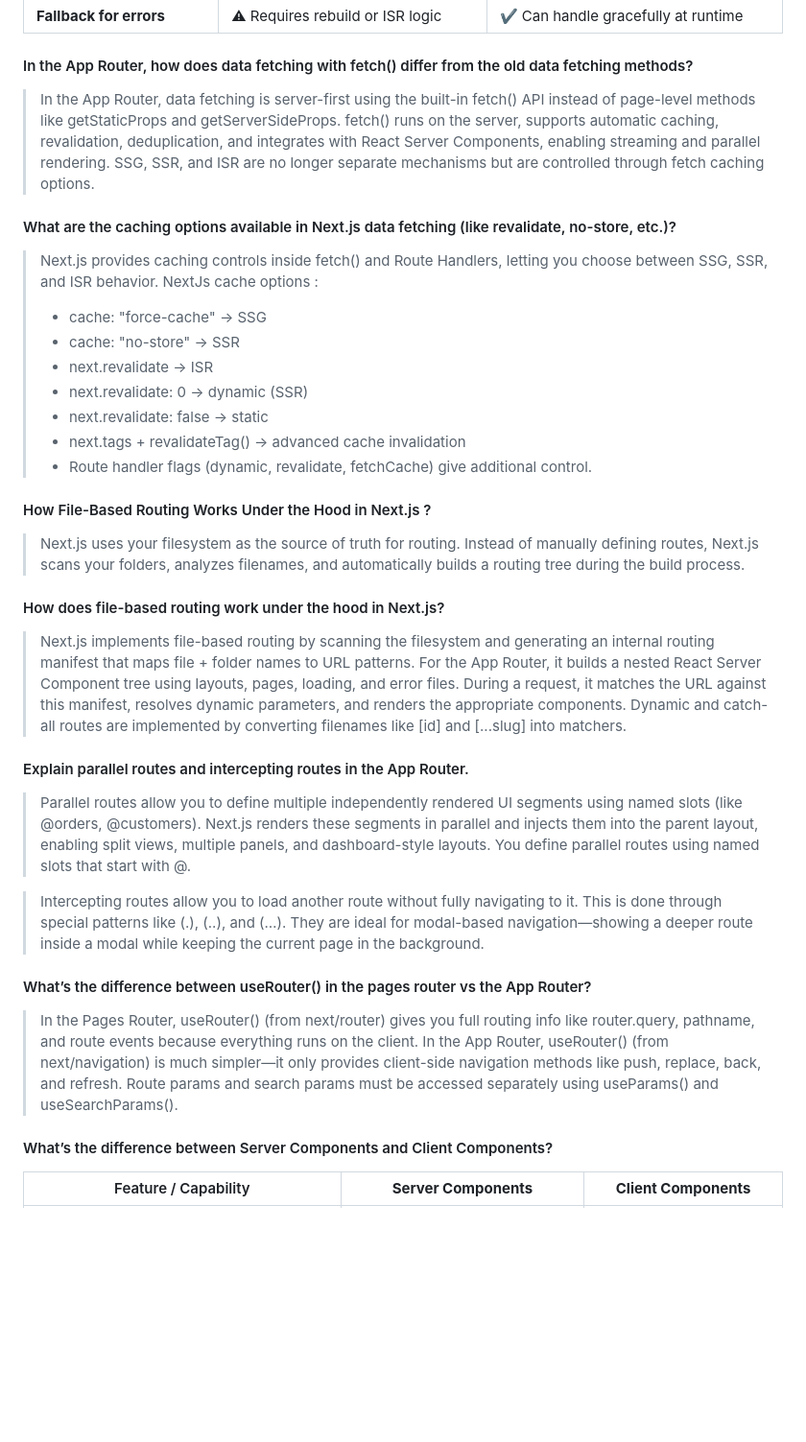
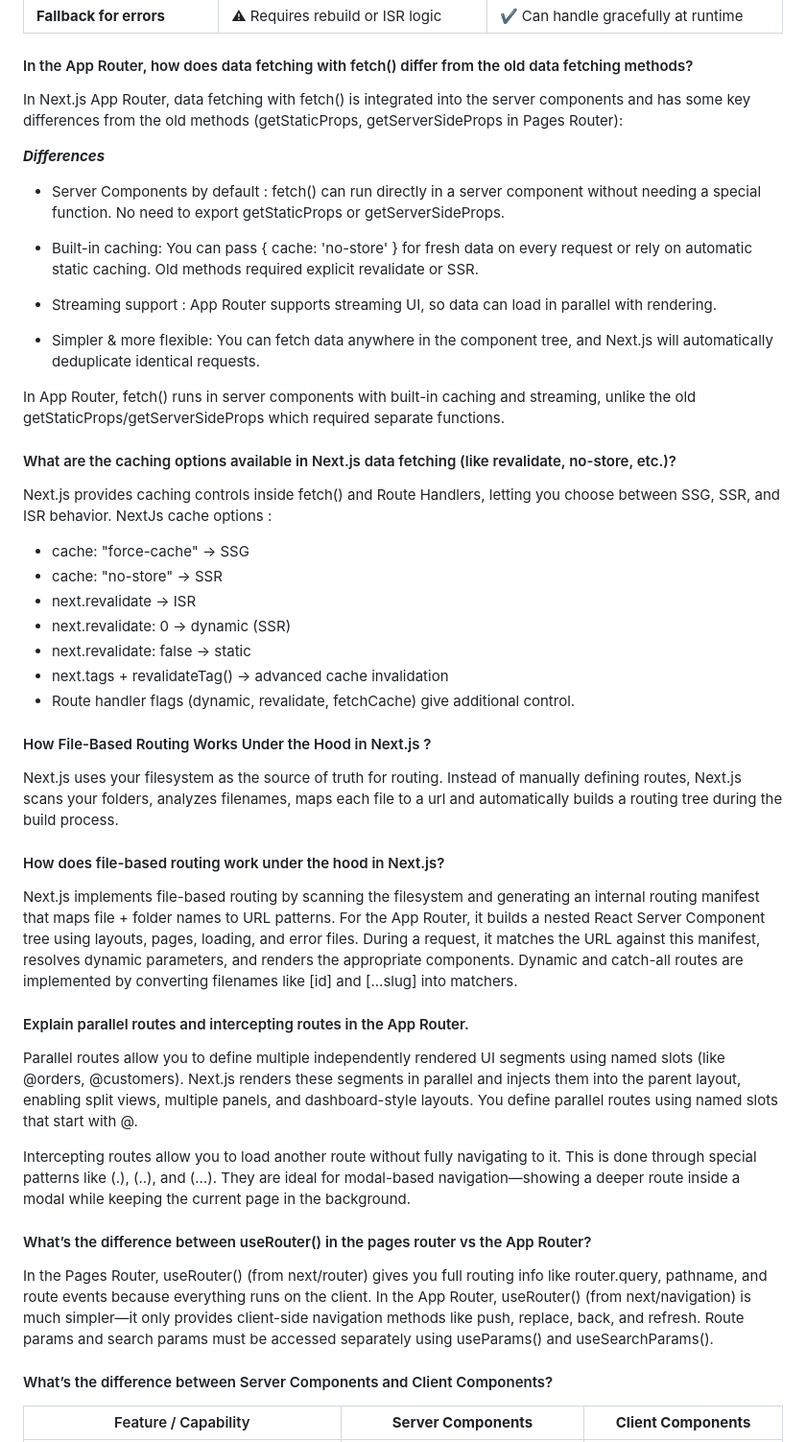
Before and after one commit to Vishesh-21/Full-Stack-Developer-Interview-Prep, a Markdown page: nextjs/readme.md, the part around one of its changes. Shown at 96% size. Drawn GitHub-style; blank space fills up the shorter version.

```diff
--- a/nextjs/readme.md
+++ b/nextjs/readme.md
@@ -112,38 +112,50 @@
 
 #### In the App Router, how does data fetching with fetch() differ from the old data fetching methods?
 
-> In the App Router, data fetching is server-first using the built-in fetch() API instead of page-level methods like getStaticProps and getServerSideProps. fetch() runs on the server, supports automatic caching, revalidation, deduplication, and integrates with React Server Components, enabling streaming and parallel rendering. SSG, SSR, and ISR are no longer separate mechanisms but are controlled through fetch caching options.
+In Next.js App Router, data fetching with fetch() is integrated into the server components and has some key differences from the old methods (getStaticProps, getServerSideProps in Pages Router):
+
+**_Differences_**
+
+- Server Components by default : fetch() can run directly in a server component without needing a special function. No need to export getStaticProps or getServerSideProps.
+
+- Built-in caching: You can pass { cache: 'no-store' } for fresh data on every request or rely on automatic static caching. Old methods required explicit revalidate or SSR.
+
+- Streaming support : App Router supports streaming UI, so data can load in parallel with rendering.
+
+- Simpler & more flexible: You can fetch data anywhere in the component tree, and Next.js will automatically deduplicate identical requests.
+
+In App Router, fetch() runs in server components with built-in caching and streaming, unlike the old getStaticProps/getServerSideProps which required separate functions.
 
 #### What are the caching options available in Next.js data fetching (like revalidate, no-store, etc.)?
 
-> Next.js provides caching controls inside fetch() and Route Handlers, letting you choose between SSG, SSR, and ISR behavior.
-> NextJs cache options :
->
-> - cache: "force-cache" → SSG
-> - cache: "no-store" → SSR
-> - next.revalidate → ISR
-> - next.revalidate: 0 → dynamic (SSR)
-> - next.revalidate: false → static
-> - next.tags + revalidateTag() → advanced cache invalidation
-> - Route handler flags (dynamic, revalidate, fetchCache) give additional control.
+Next.js provides caching controls inside fetch() and Route Handlers, letting you choose between SSG, SSR, and ISR behavior.
+NextJs cache options :
+
+- cache: "force-cache" → SSG
+- cache: "no-store" → SSR
+- next.revalidate → ISR
+- next.revalidate: 0 → dynamic (SSR)
+- next.revalidate: false → static
+- next.tags + revalidateTag() → advanced cache invalidation
+- Route handler flags (dynamic, revalidate, fetchCache) give additional control.
 
 #### How File-Based Routing Works Under the Hood in Next.js ?
 
-> Next.js uses your filesystem as the source of truth for routing. Instead of manually defining routes, Next.js scans your folders, analyzes filenames, and automatically builds a routing tree during the build process.
+Next.js uses your filesystem as the source of truth for routing. Instead of manually defining routes, Next.js scans your folders, analyzes filenames, maps each file to a url and automatically builds a routing tree during the build process.
 
 #### How does file-based routing work under the hood in Next.js?
 
-> Next.js implements file-based routing by scanning the filesystem and generating an internal routing manifest that maps file + folder names to URL patterns. For the App Router, it builds a nested React Server Component tree using layouts, pages, loading, and error files. During a request, it matches the URL against this manifest, resolves dynamic parameters, and renders the appropriate components. Dynamic and catch-all routes are implemented by converting filenames like [id] and [...slug] into matchers.
+Next.js implements file-based routing by scanning the filesystem and generating an internal routing manifest that maps file + folder names to URL patterns. For the App Router, it builds a nested React Server Component tree using layouts, pages, loading, and error files. During a request, it matches the URL against this manifest, resolves dynamic parameters, and renders the appropriate components. Dynamic and catch-all routes are implemented by converting filenames like [id] and [...slug] into matchers.
 
 #### Explain parallel routes and intercepting routes in the App Router.
 
-> Parallel routes allow you to define multiple independently rendered UI segments using named slots (like @orders, @customers). Next.js renders these segments in parallel and injects them into the parent layout, enabling split views, multiple panels, and dashboard-style layouts. You define parallel routes using named slots that start with @.
+Parallel routes allow you to define multiple independently rendered UI segments using named slots (like @orders, @customers). Next.js renders these segments in parallel and injects them into the parent layout, enabling split views, multiple panels, and dashboard-style layouts. You define parallel routes using named slots that start with @.
 
-> Intercepting routes allow you to load another route without fully navigating to it. This is done through special patterns like (.), (..), and (…). They are ideal for modal-based navigation—showing a deeper route inside a modal while keeping the current page in the background.
+Intercepting routes allow you to load another route without fully navigating to it. This is done through special patterns like (.), (..), and (…). They are ideal for modal-based navigation—showing a deeper route inside a modal while keeping the current page in the background.
 
 #### What’s the difference between useRouter() in the pages router vs the App Router?
 
-> In the Pages Router, useRouter() (from next/router) gives you full routing info like router.query, pathname, and route events because everything runs on the client. In the App Router, useRouter() (from next/navigation) is much simpler—it only provides client-side navigation methods like push, replace, back, and refresh. Route params and search params must be accessed separately using useParams() and useSearchParams().
+In the Pages Router, useRouter() (from next/router) gives you full routing info like router.query, pathname, and route events because everything runs on the client. In the App Router, useRouter() (from next/navigation) is much simpler—it only provides client-side navigation methods like push, replace, back, and refresh. Route params and search params must be accessed separately using useParams() and useSearchParams().
 
 #### What’s the difference between Server Components and Client Components?
 
```
Also changed, not shown: other parts of nextjs/readme.md (+107 -56 lines), nextjs/next-questions.md (added, +41 -0 lines), react/react-follow-up-questions.md (+34 -0 lines).
